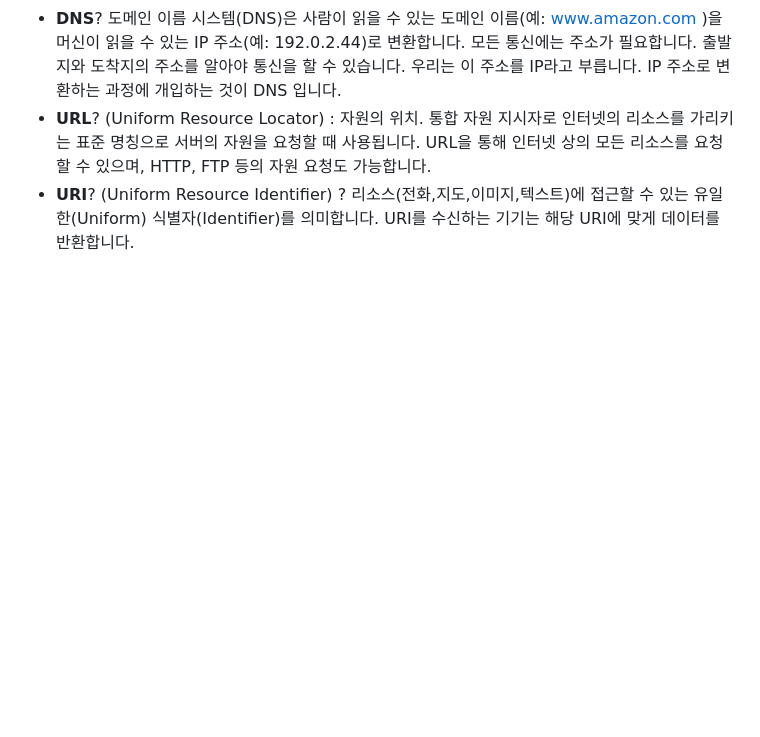
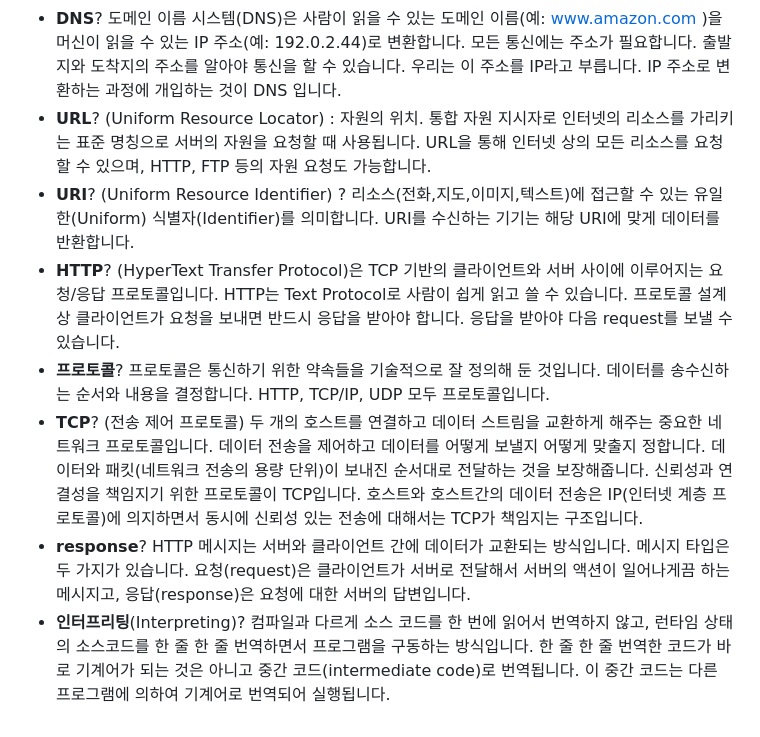
Before and after one commit to konveloper/Frontend_TIL, a Markdown page: JavaScript/면접 준비.md, the part around the change. Rendered like a GitHub page; blank space fills up the shorter version.

```diff
--- a/JavaScript/면접 준비.md
+++ b/JavaScript/면접 준비.md
@@ -1307,3 +1307,8 @@ let 오브젝트1 = {
 - **DNS**? 도메인 이름 시스템(DNS)은 사람이 읽을 수 있는 도메인 이름(예: [www.amazon.com](http://www.amazon.com/) )을 머신이 읽을 수 있는 IP 주소(예: 192.0.2.44)로 변환합니다. 모든 통신에는 주소가 필요합니다. 출발지와 도착지의 주소를 알아야 통신을 할 수 있습니다. 우리는 이 주소를 IP라고 부릅니다. IP 주소로 변환하는 과정에 개입하는 것이 DNS 입니다.
 - **URL**? (Uniform Resource Locator) : 자원의 위치. 통합 자원 지시자로 인터넷의 리소스를 가리키는 표준 명칭으로 서버의 자원을 요청할 때 사용됩니다. URL을 통해 인터넷 상의 모든 리소스를 요청할 수 있으며, HTTP, FTP 등의 자원 요청도 가능합니다.
 - **URI**? (Uniform Resource Identifier) ? 리소스(전화,지도,이미지,텍스트)에 접근할 수 있는 유일한(Uniform) 식별자(Identifier)를 의미합니다. URI를 수신하는 기기는 해당 URI에 맞게 데이터를 반환합니다.
+- **HTTP**? (HyperText Transfer Protocol)은 TCP 기반의 클라이언트와 서버 사이에 이루어지는 요청/응답 프로토콜입니다. HTTP는 Text Protocol로 사람이 쉽게 읽고 쓸 수 있습니다. 프로토콜 설계상 클라이언트가 요청을 보내면 반드시 응답을 받아야 합니다. 응답을 받아야 다음 request를 보낼 수 있습니다.
+- **프로토콜**? 프로토콜은 통신하기 위한 약속들을 기술적으로 잘 정의해 둔 것입니다. 데이터를 송수신하는 순서와 내용을 결정합니다. HTTP, TCP/IP, UDP 모두 프로토콜입니다.
+- **TCP**? (전송 제어 프로토콜) 두 개의 호스트를 연결하고 데이터 스트림을 교환하게 해주는 중요한 네트워크 프로토콜입니다. 데이터 전송을 제어하고 데이터를 어떻게 보낼지 어떻게 맞출지 정합니다. 데이터와 패킷(네트워크 전송의 용량 단위)이 보내진 순서대로 전달하는 것을 보장해줍니다. 신뢰성과 연결성을 책임지기 위한 프로토콜이 TCP입니다. 호스트와 호스트간의 데이터 전송은 IP(인터넷 계층 프로토콜)에 의지하면서 동시에 신뢰성 있는 전송에 대해서는 TCP가 책임지는 구조입니다.
+- **response**? HTTP 메시지는 서버와 클라이언트 간에 데이터가 교환되는 방식입니다. 메시지 타입은 두 가지가 있습니다. 요청(request)은 클라이언트가 서버로 전달해서 서버의 액션이 일어나게끔 하는 메시지고, 응답(response)은 요청에 대한 서버의 답변입니다.
+- **인터프리팅**(Interpreting)? 컴파일과 다르게 소스 코드를 한 번에 읽어서 번역하지 않고, 런타임 상태의 소스코드를 한 줄 한 줄 번역하면서 프로그램을 구동하는 방식입니다. 한 줄 한 줄 번역한 코드가 바로 기계어가 되는 것은 아니고 중간 코드(intermediate code)로 번역됩니다. 이 중간 코드는 다른 프로그램에 의하여 기계어로 번역되어 실행됩니다.
```
